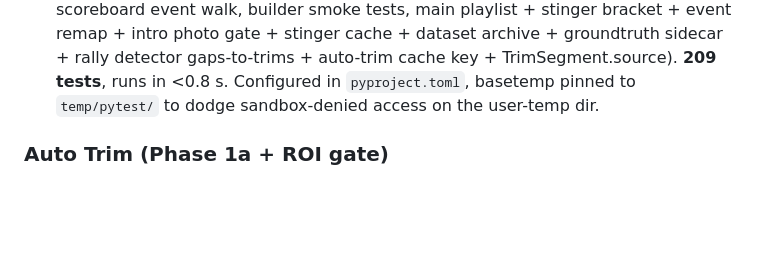
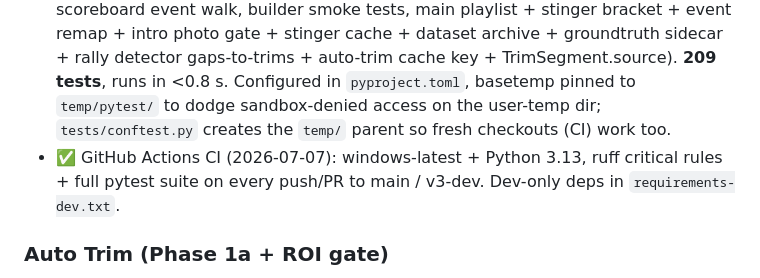
Before and after one commit to bathao/video_studio, a Markdown page: docs/PROGRESS.md, the part around the change. GitHub-like rendering; blank space fills up the shorter version.

```diff
--- a/docs/PROGRESS.md
+++ b/docs/PROGRESS.md
@@ -303,7 +303,11 @@ render started splicing a full 50% replay after every highlight.)
       detector gaps-to-trims + auto-trim cache key + TrimSegment.source).
       **209 tests**, runs in <0.8 s. Configured in `pyproject.toml`,
       basetemp pinned to `temp/pytest/` to dodge sandbox-denied
-      access on the user-temp dir.
+      access on the user-temp dir; `tests/conftest.py` creates the
+      `temp/` parent so fresh checkouts (CI) work too.
+- ✅ GitHub Actions CI (2026-07-07): windows-latest + Python 3.13,
+      ruff critical rules + full pytest suite on every push/PR to
+      main / v3-dev. Dev-only deps in `requirements-dev.txt`.
 
 ### Auto Trim (Phase 1a + ROI gate)
 - ✅ Auto Trim modal opens via "⚡ Auto Trim" button on the Trim panel.
```
Also changed, not shown: CLAUDE.md (+15 -2 lines), docs/TODO.md (+4 -0 lines).
